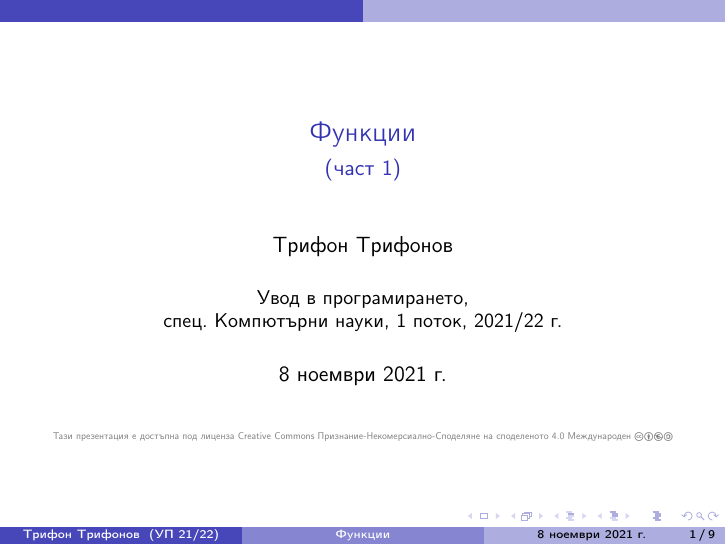
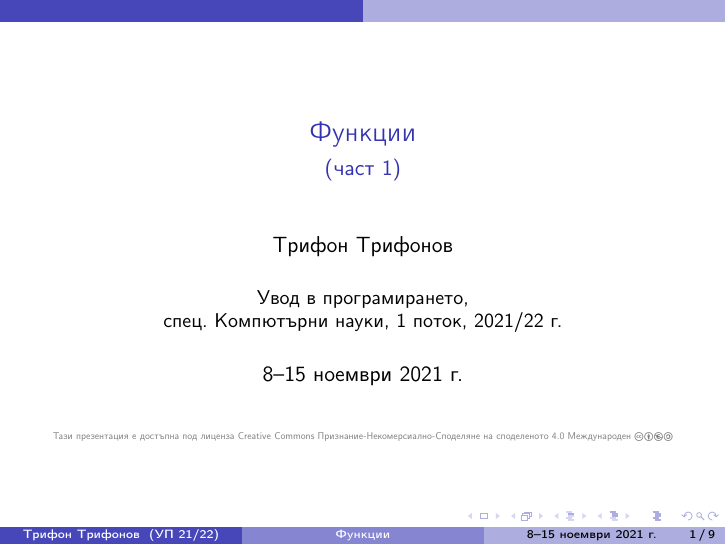
Before and after one commit to triffon/ip-slides, LaTeX slides (04-functions.tex): page 1 of 57. Compiled offline with pdfLaTeX.

Commit message:
Подготовка за следващата лекция

```diff
--- a/04-functions.tex
+++ b/04-functions.tex
@@ -4,7 +4,7 @@
 \title{Функции}
 \subtitle{(част 1)}
 
-\date{8 ноември 2021 г.}
+\date{8--15 ноември 2021 г.}
 
 \newcommand{\RR}{\mathbb{R}}
 
```
Also changed, not shown: 05-arrays.tex (+1 -1 lines).
